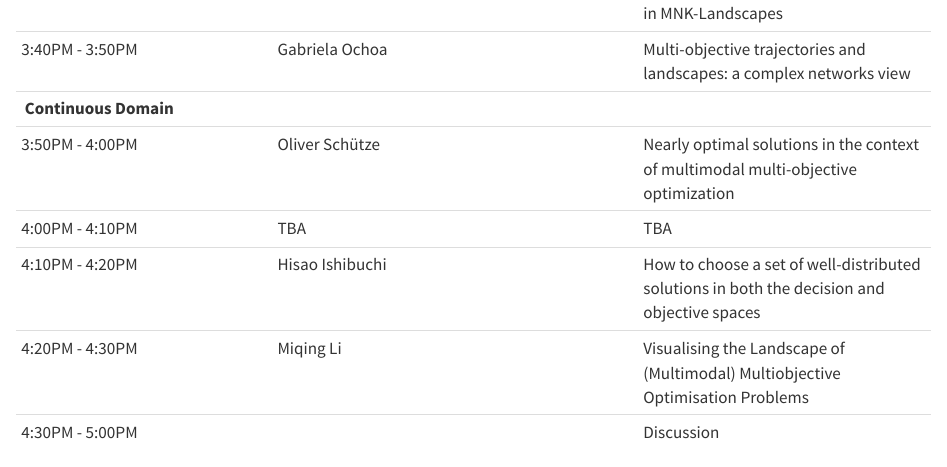
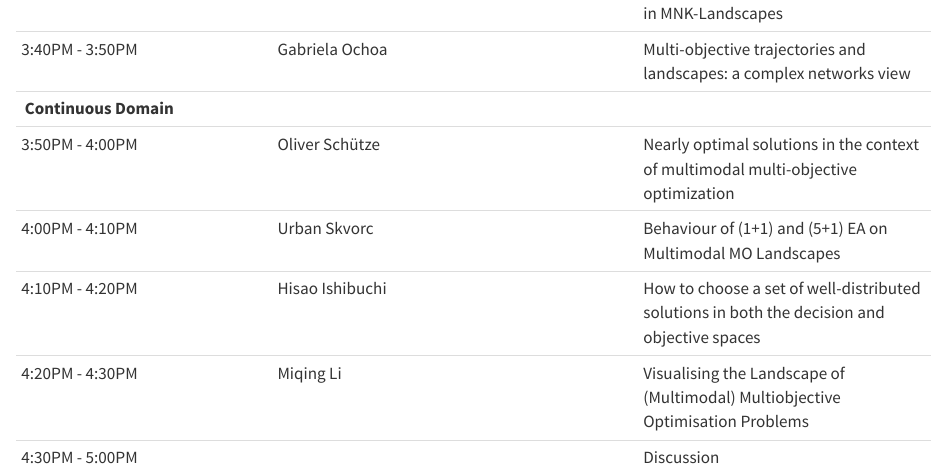
Before and after one commit to mmmoo-workshop/mmmoo-workshop.github.io, a Quarto document (index.qmd): the page in a window 1100 px wide, from 870 px down. Rendered offline with R 4.5, knitr and Pandoc in place of Quarto, with nearby package versions.

Commit message:
Fill final TBA slot

```diff
--- a/index.qmd
+++ b/index.qmd
@@ -32,7 +32,7 @@ Finally, we want to bring everyone together in an open discussion on commonaliti
 | 3:40PM - 3:50PM | Gabriela Ochoa | Multi-objective trajectories and landscapes: a complex networks view |
 | **Continuous Domain** |
 | 3:50PM - 4:00PM | Oliver Schütze | Nearly optimal solutions in the context of multimodal multi-objective optimization |
-| 4:00PM - 4:10PM | TBA | TBA |
+| 4:00PM - 4:10PM | Urban Skvorc | Behaviour of (1+1) and (5+1) EA on Multimodal MO Landscapes |
 | 4:10PM - 4:20PM | Hisao Ishibuchi | How to choose a set of well-distributed solutions in both the decision and objective spaces |
 | 4:20PM - 4:30PM | Miqing Li | Visualising the Landscape of (Multimodal) Multiobjective Optimisation Problems |
 | 4:30PM - 5:00PM |   | Discussion |
```
